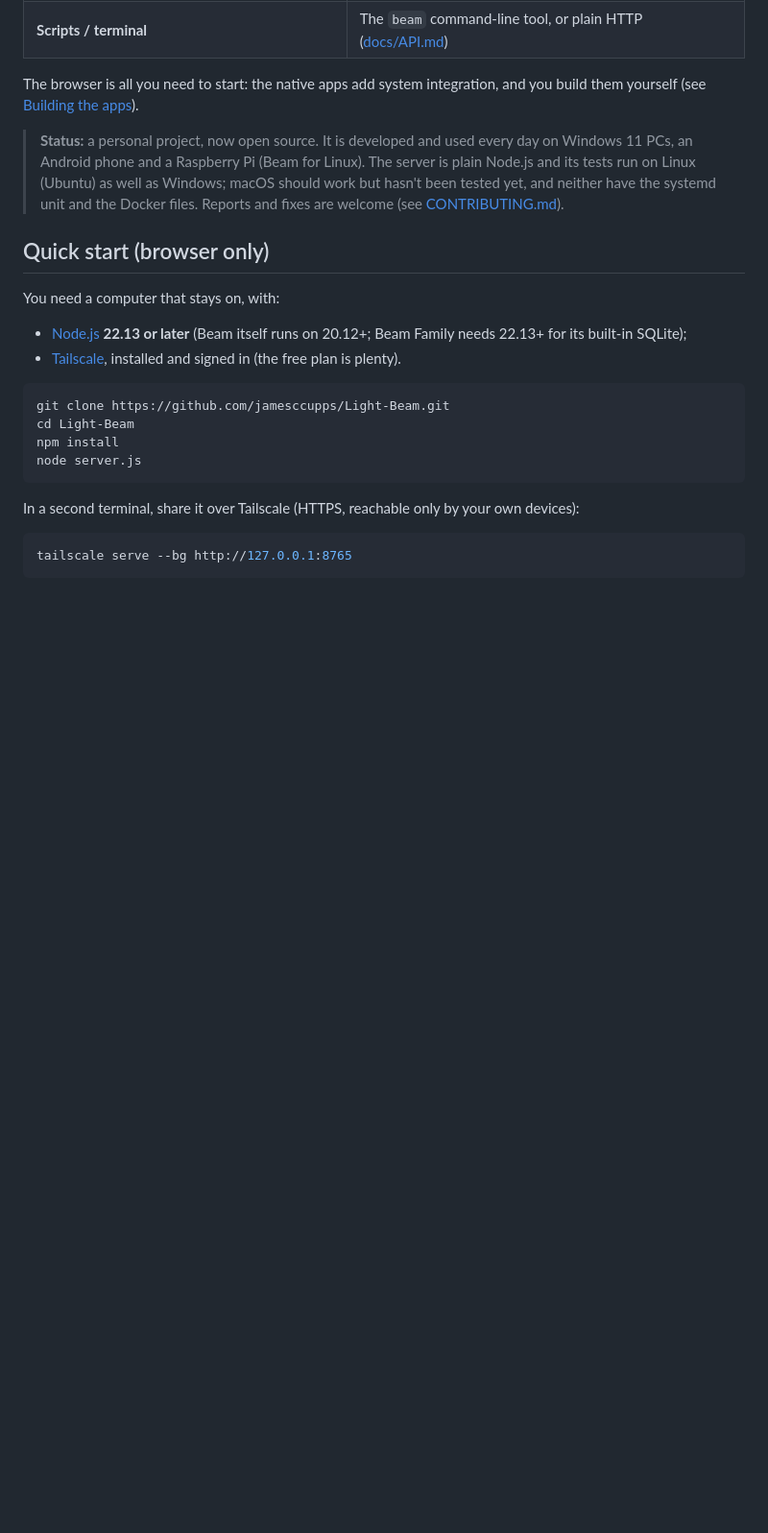
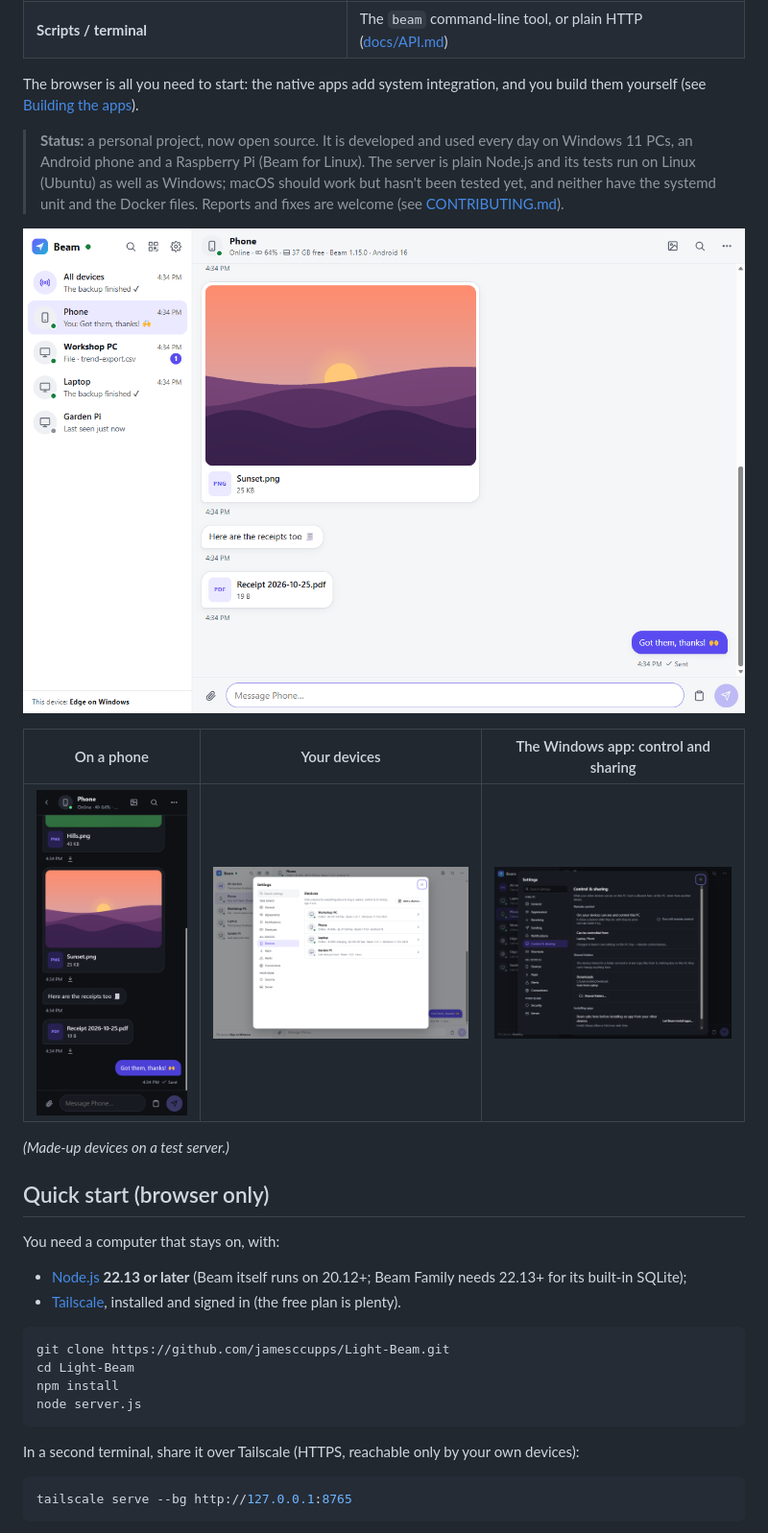
Before and after one commit to jamesccupps/Light-Beam, a Markdown page: README.md, the part around the change. Shown at 96% size. Drawn GitHub-style; pictures changed too: docs/images/chat.png (added), docs/images/devices.png (added), docs/images/phone.png (added); blank space fills up the shorter version.

```diff
--- a/README.md
+++ b/README.md
@@ -22,6 +22,14 @@ The browser is all you need to start: the native apps add system integration, an
 > phone and a Raspberry Pi (Beam for Linux). The server is plain Node.js and its tests run on Linux (Ubuntu) as well as
 > Windows; macOS should work but hasn't been tested yet, and neither have the systemd unit and the Docker files.
 > Reports and fixes are welcome (see [CONTRIBUTING.md](CONTRIBUTING.md)).
+
+![Beam in a browser: the devices on the left, a conversation with a phone on the right (photos, a PDF, a reply)](docs/images/chat.png)
+
+| On a phone | Your devices | The Windows app: control and sharing |
+|---|---|---|
+| <img src="docs/images/phone.png" width="190" alt="Beam on a phone, dark: photos, a text, a PDF and a reply"> | <img src="docs/images/devices.png" width="330" alt="Settings, Devices: each device's status, storage, Beam version and system"> | <img src="docs/images/windows-app.png" width="300" alt="The Windows app's Settings, Control and sharing: remote control, shared folders, installing apps"> |
+
+*(Made-up devices on a test server.)*
 
 ## Quick start (browser only)
 
```
Also changed, not shown: CHANGELOG.md (+2 -1 lines).
